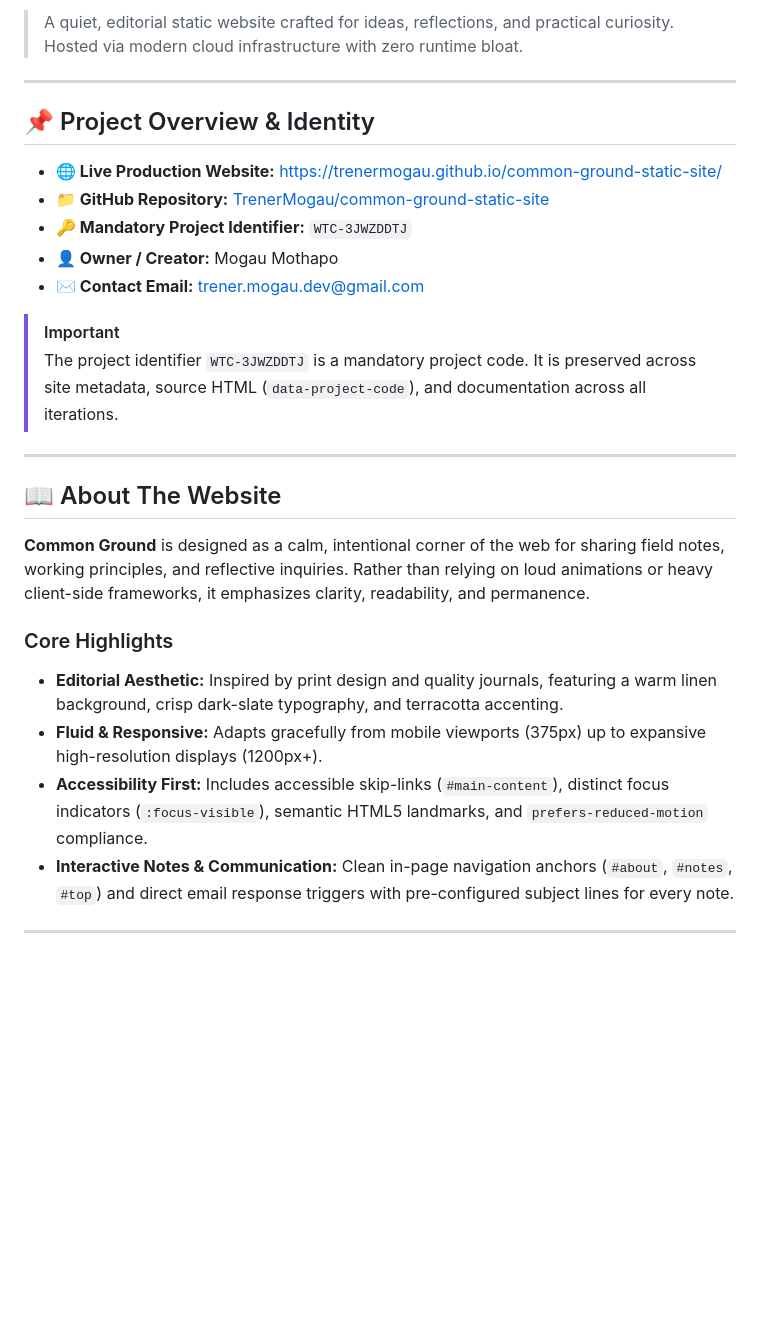
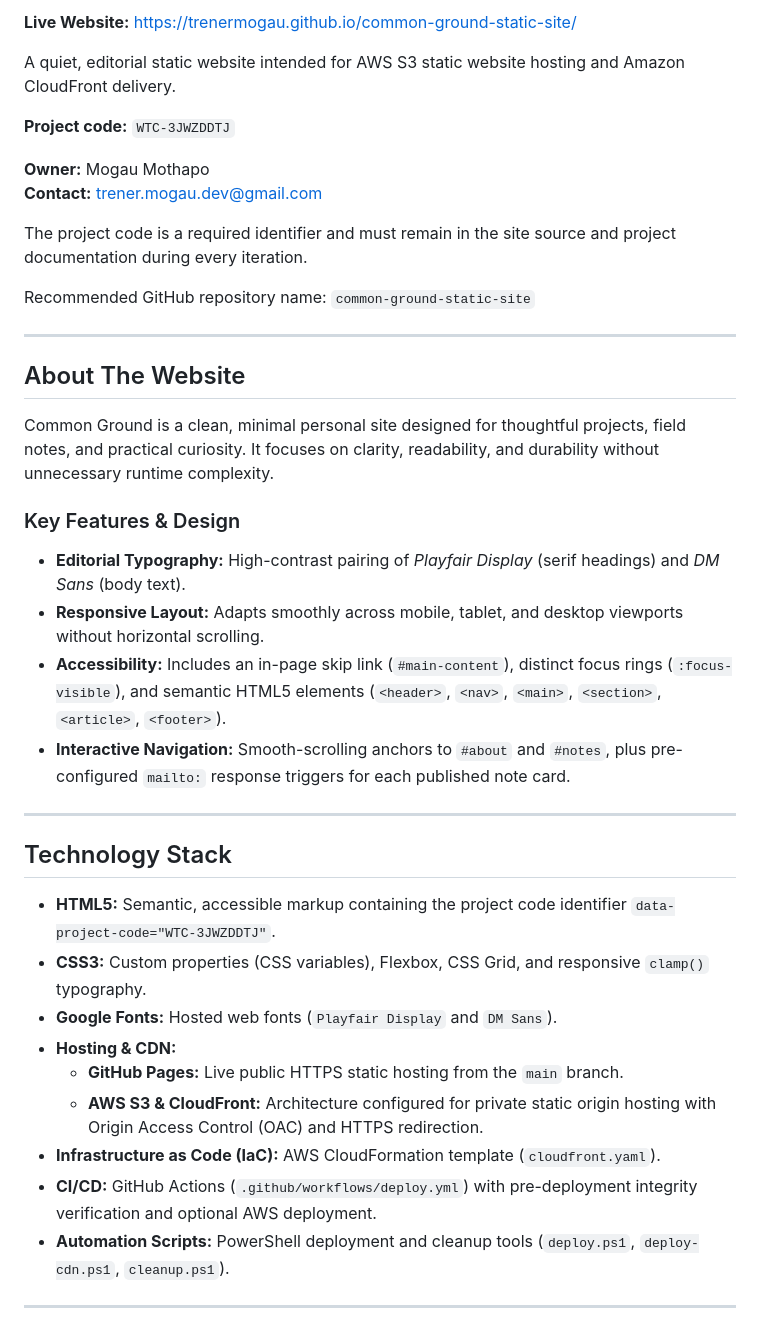
Before and after one commit to TrenerMogau/common-ground-static-site, a Markdown page: README.md, the part around one of its changes. GitHub-like rendering; blank space fills up the shorter version.

```diff
--- a/README.md
+++ b/README.md
@@ -6,30 +4,42 @@
 
-> A quiet, editorial static website crafted for ideas, reflections, and practical curiosity. Hosted via modern cloud infrastructure with zero runtime bloat.
+**Live Website:** [https://trenermogau.github.io/common-ground-static-site/](https://trenermogau.github.io/common-ground-static-site/)
+
+A quiet, editorial static website intended for AWS S3 static website hosting and Amazon CloudFront delivery.
+
+**Project code:** `WTC-3JWZDDTJ`
+
+**Owner:** Mogau Mothapo
+**Contact:** [trener.mogau.dev@gmail.com](mailto:trener.mogau.dev@gmail.com)
+
+The project code is a required identifier and must remain in the site source and project documentation during every iteration.
+
+Recommended GitHub repository name: `common-ground-static-site`
 
 ---
 
-## 📌 Project Overview & Identity
+## About The Website
 
-- **🌐 Live Production Website:** [https://trenermogau.github.io/common-ground-static-site/](https://trenermogau.github.io/common-ground-static-site/)
-- **📁 GitHub Repository:** [TrenerMogau/common-ground-static-site](https://github.com/TrenerMogau/common-ground-static-site)
-- **🔑 Mandatory Project Identifier:** `WTC-3JWZDDTJ`
-- **👤 Owner / Creator:** Mogau Mothapo
-- **✉️ Contact Email:** [trener.mogau.dev@gmail.com](mailto:trener.mogau.dev@gmail.com)
+Common Ground is a clean, minimal personal site designed for thoughtful projects, field notes, and practical curiosity. It focuses on clarity, readability, and durability without unnecessary runtime complexity.
 
-> [!IMPORTANT]
-> The project identifier `WTC-3JWZDDTJ` is a mandatory project code. It is preserved across site metadata, source HTML (`data-project-code`), and documentation across all iterations.
+### Key Features & Design
+- **Editorial Typography:** High-contrast pairing of *Playfair Display* (serif headings) and *DM Sans* (body text).
+- **Responsive Layout:** Adapts smoothly across mobile, tablet, and desktop viewports without horizontal scrolling.
+- **Accessibility:** Includes an in-page skip link (`#main-content`), distinct focus rings (`:focus-visible`), and semantic HTML5 elements (`<header>`, `<nav>`, `<main>`, `<section>`, `<article>`, `<footer>`).
+- **Interactive Navigation:** Smooth-scrolling anchors to `#about` and `#notes`, plus pre-configured `mailto:` response triggers for each published note card.
 
 ---
 
-## 📖 About The Website
+## Technology Stack
 
-**Common Ground** is designed as a calm, intentional corner of the web for sharing field notes, working principles, and reflective inquiries. Rather than relying on loud animations or heavy client-side frameworks, it emphasizes clarity, readability, and permanence.
-
-### Core Highlights
-- **Editorial Aesthetic:** Inspired by print design and quality journals, featuring a warm linen background, crisp dark-slate typography, and terracotta accenting.
-- **Fluid & Responsive:** Adapts gracefully from mobile viewports (375px) up to expansive high-resolution displays (1200px+).
-- **Accessibility First:** Includes accessible skip-links (`#main-content`), distinct focus indicators (`:focus-visible`), semantic HTML5 landmarks, and `prefers-reduced-motion` compliance.
-- **Interactive Notes & Communication:** Clean in-page navigation anchors (`#about`, `#notes`, `#top`) and direct email response triggers with pre-configured subject lines for every note.
+- **HTML5:** Semantic, accessible markup containing the project code identifier `data-project-code="WTC-3JWZDDTJ"`.
+- **CSS3:** Custom properties (CSS variables), Flexbox, CSS Grid, and responsive `clamp()` typography.
+- **Google Fonts:** Hosted web fonts (`Playfair Display` and `DM Sans`).
+- **Hosting & CDN:**
+  - **GitHub Pages:** Live public HTTPS static hosting from the `main` branch.
+  - **AWS S3 & CloudFront:** Architecture configured for private static origin hosting with Origin Access Control (OAC) and HTTPS redirection.
+- **Infrastructure as Code (IaC):** AWS CloudFormation template (`cloudfront.yaml`).
+- **CI/CD:** GitHub Actions (`.github/workflows/deploy.yml`) with pre-deployment integrity verification and optional AWS deployment.
+- **Automation Scripts:** PowerShell deployment and cleanup tools (`deploy.ps1`, `deploy-cdn.ps1`, `cleanup.ps1`).
 
 ---
 
```
Also changed, not shown: other parts of README.md (+48 -88 lines).
